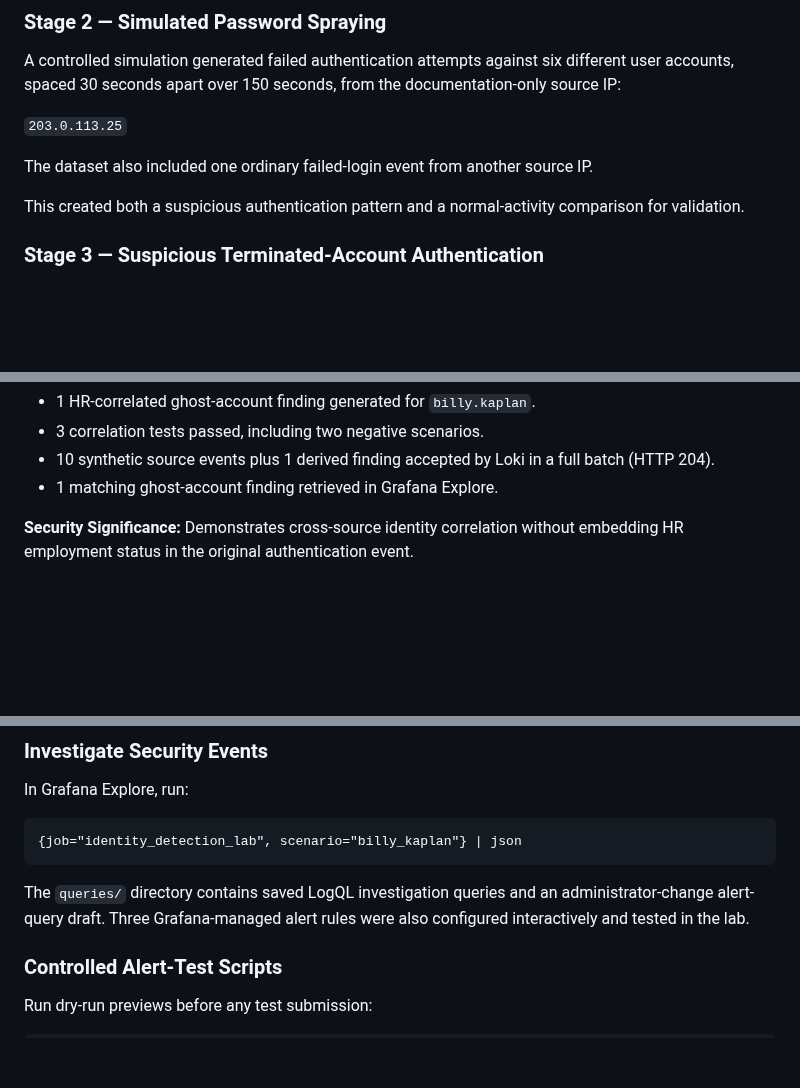
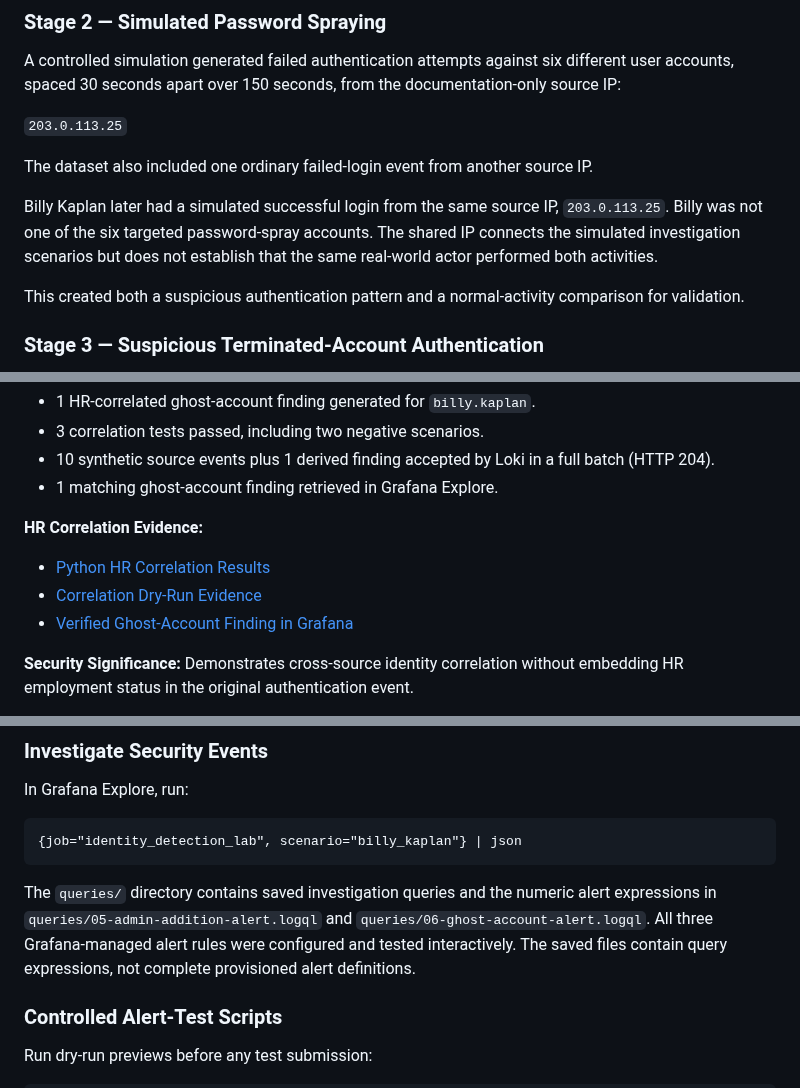
Before and after one commit to sososimple-cmd/identity-threat-detection-lab, a Markdown page: README.md, 3 parts joined by grey strips. Drawn GitHub-style; blank space fills up the shorter version.

Commit message:
Refresh detection evidence and align alert queries

````diff
--- a/README.md
+++ b/README.md
@@ -132,6 +132,8 @@ A controlled simulation generated failed authentication attempts against six dif
 
 The dataset also included one ordinary failed-login event from another source IP.
 
+Billy Kaplan later had a simulated successful login from the same source IP, `203.0.113.25`. Billy was not one of the six targeted password-spray accounts. The shared IP connects the simulated investigation scenarios but does not establish that the same real-world actor performed both activities.
+
 This created both a suspicious authentication pattern and a normal-activity comparison for validation.
 
 ### Stage 3 — Suspicious Terminated-Account Authentication
@@ -241,6 +243,12 @@ The correlation logic:
 - 3 correlation tests passed, including two negative scenarios.
 - 10 synthetic source events plus 1 derived finding accepted by Loki in a full batch (HTTP 204).
 - 1 matching ghost-account finding retrieved in Grafana Explore.
+
+**HR Correlation Evidence:**
+
+- [Python HR Correlation Results](evidence/screenshots/02-ghost-correlation-results.png)
+- [Correlation Dry-Run Evidence](evidence/screenshots/03-correlation-dry-run.png)
+- [Verified Ghost-Account Finding in Grafana](evidence/screenshots/04-ghost-finding-grafana.png)
 
 **Security Significance:** Demonstrates cross-source identity correlation without embedding HR employment status in the original authentication event.
 
@@ -451,7 +459,7 @@ In Grafana Explore, run:
 {job="identity_detection_lab", scenario="billy_kaplan"} | json
 ```
 
-The `queries/` directory contains saved LogQL investigation queries and an administrator-change alert-query draft. Three Grafana-managed alert rules were also configured interactively and tested in the lab.
+The `queries/` directory contains saved investigation queries and the numeric alert expressions in `queries/05-admin-addition-alert.logql` and `queries/06-ghost-account-alert.logql`. All three Grafana-managed alert rules were configured and tested interactively. The saved files contain query expressions, not complete provisioned alert definitions.
 
 ### Controlled Alert-Test Scripts
 
````
Also changed, not shown: evidence/screenshots/04-billy-loki-events.png, evidence/screenshots/08-billy-detection-dashboard.png, 3 other files.
